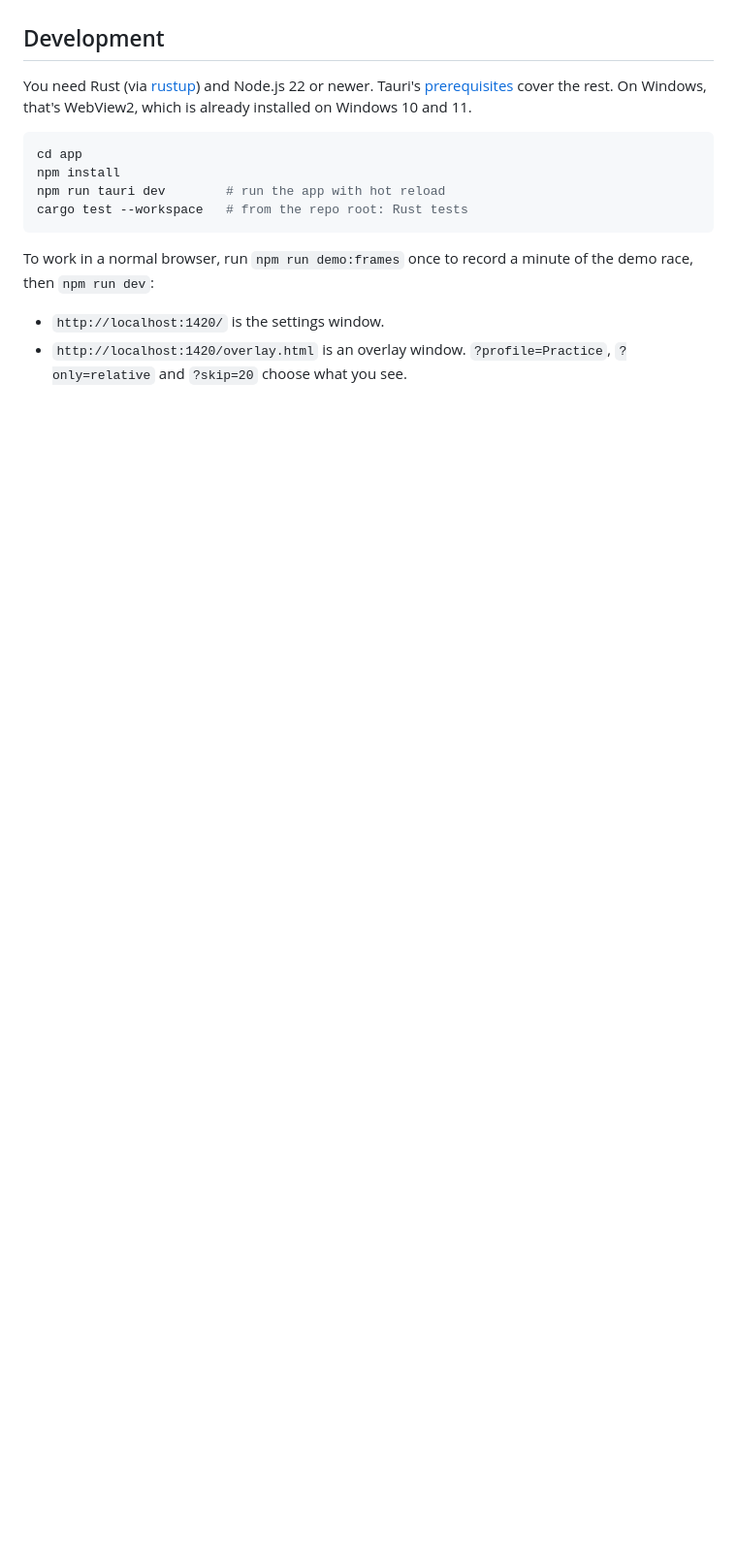
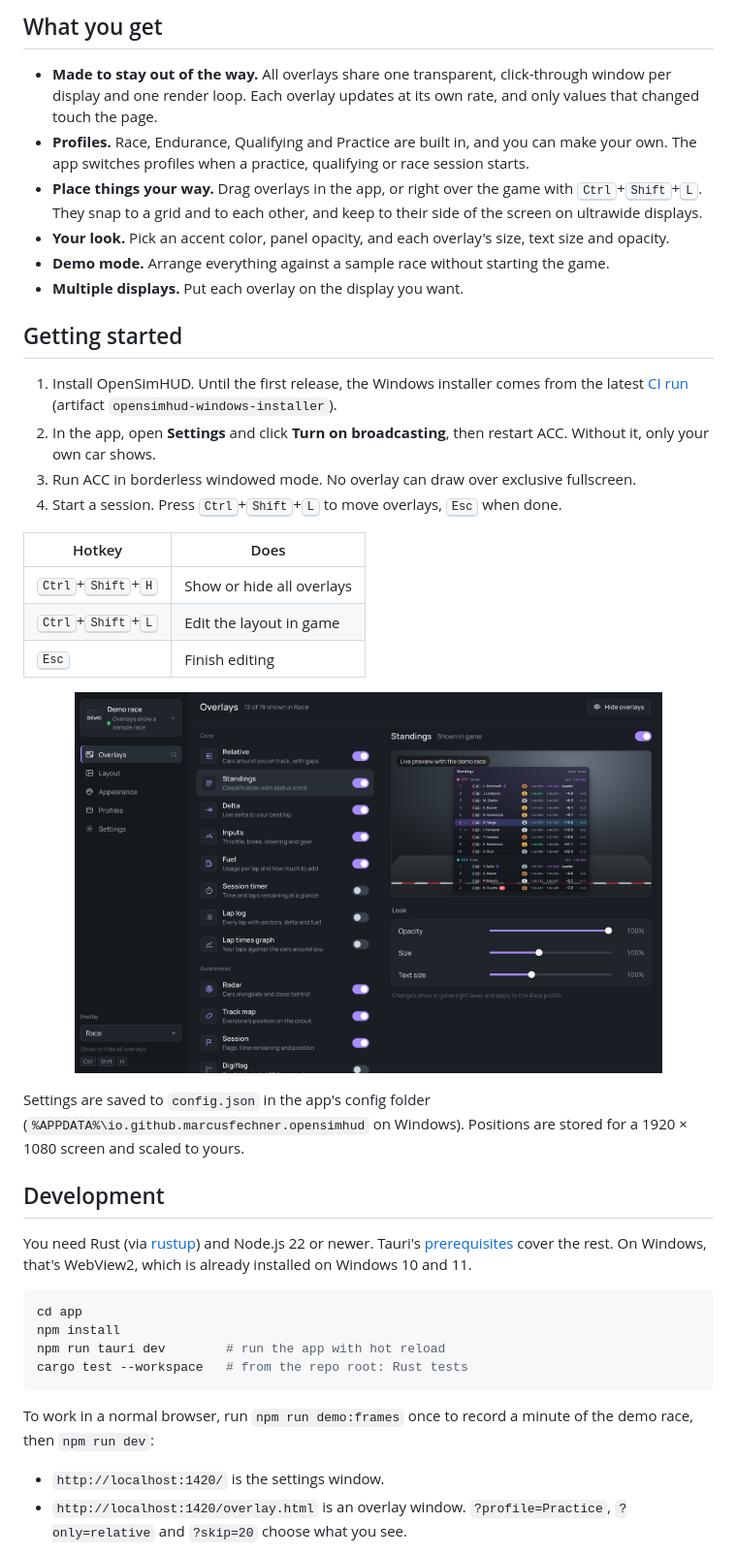
Before and after one commit to marcusfechner/opensimhud, a Markdown page: README.md, the part around one of its changes. Shown at 97% size. Rendered like a GitHub page; pictures changed too: docs/media/settings.png (added); blank space fills up the shorter version.

```diff
--- a/README.md
+++ b/README.md
@@ -4,3 +63,28 @@ Open-source HUD overlays for sim racing. Assetto Corsa Competizione comes first,
+## What you get
+
+- **Made to stay out of the way.** All overlays share one transparent, click-through window per display and one render loop. Each overlay updates at its own rate, and only values that changed touch the page.
+- **Profiles.** Race, Endurance, Qualifying and Practice are built in, and you can make your own. The app switches profiles when a practice, qualifying or race session starts.
+- **Place things your way.** Drag overlays in the app, or right over the game with <kbd>Ctrl</kbd>+<kbd>Shift</kbd>+<kbd>L</kbd>. They snap to a grid and to each other, and keep to their side of the screen on ultrawide displays.
+- **Your look.** Pick an accent color, panel opacity, and each overlay's size, text size and opacity.
+- **Demo mode.** Arrange everything against a sample race without starting the game.
+- **Multiple displays.** Put each overlay on the display you want.
+
+## Getting started
+
+1. Install OpenSimHUD. Until the first release, the Windows installer comes from the latest [CI run](https://github.com/marcusfechner/opensimhud/actions/workflows/ci.yml) (artifact `opensimhud-windows-installer`).
+2. In the app, open **Settings** and click **Turn on broadcasting**, then restart ACC. Without it, only your own car shows.
+3. Run ACC in borderless windowed mode. No overlay can draw over exclusive fullscreen.
+4. Start a session. Press <kbd>Ctrl</kbd>+<kbd>Shift</kbd>+<kbd>L</kbd> to move overlays, <kbd>Esc</kbd> when done.
+
+| Hotkey | Does |
+|---|---|
+| <kbd>Ctrl</kbd>+<kbd>Shift</kbd>+<kbd>H</kbd> | Show or hide all overlays |
+| <kbd>Ctrl</kbd>+<kbd>Shift</kbd>+<kbd>L</kbd> | Edit the layout in game |
+| <kbd>Esc</kbd> | Finish editing |
+
+<p align="center"><img src="docs/media/settings.png" alt="The settings window: the overlay list with on/off switches, a live preview of the standings and sliders for opacity, size and text size" width="85%"></p>
+
+Settings are saved to `config.json` in the app's config folder (`%APPDATA%\io.github.marcusfechner.opensimhud` on Windows). Positions are stored for a 1920 × 1080 screen and scaled to yours.
 
 ## Development
 
```
Also changed, not shown: other parts of README.md (+63 -22 lines), 4 other files.
